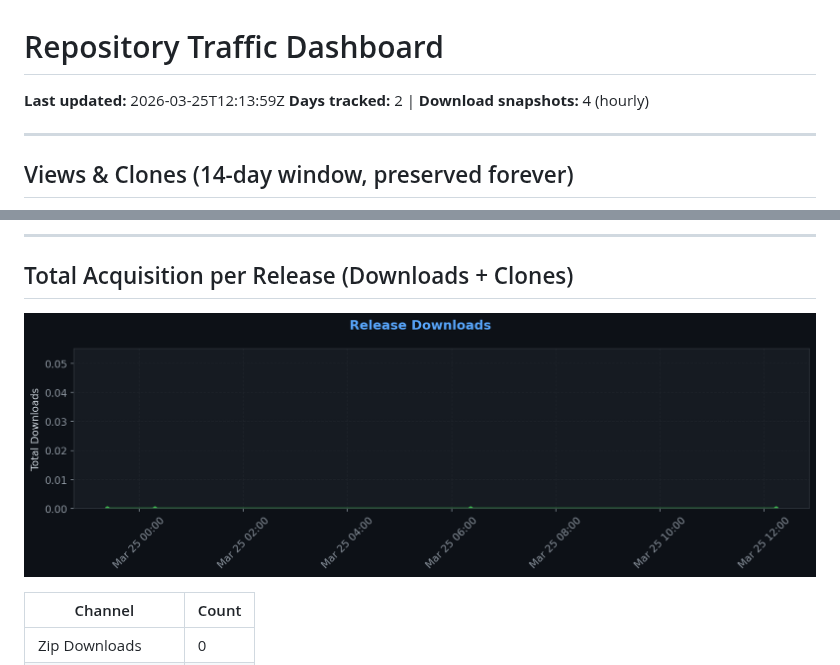
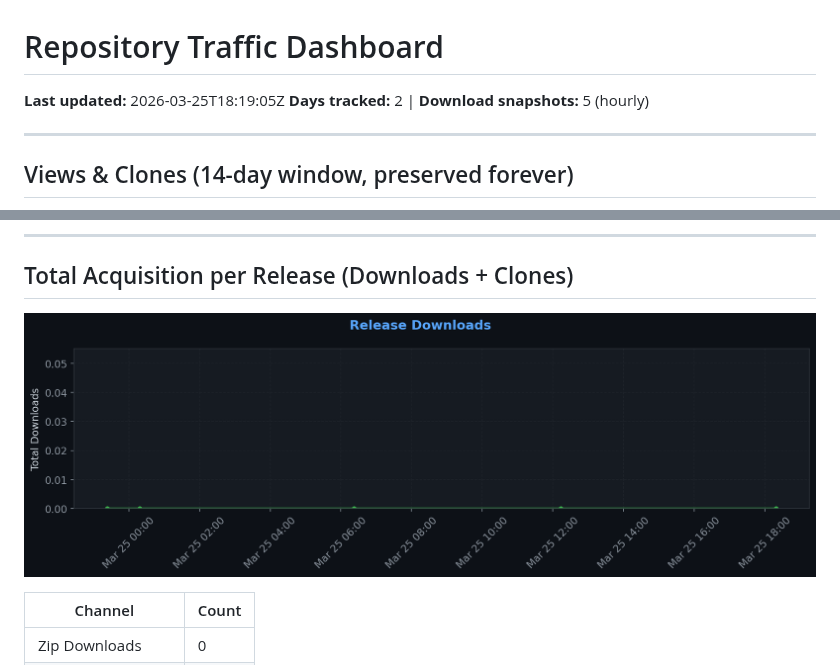
Before and after one commit to XelaNull/pushling, a Markdown page: .github/traffic/SUMMARY.md, 2 parts joined by grey strips. GitHub-like rendering; pictures changed too: .github/traffic/charts/downloads.png.

Commit message:
chore: Full traffic snapshot 2026-03-25_18:19

```diff
--- a/.github/traffic/SUMMARY.md
+++ b/.github/traffic/SUMMARY.md
@@ -1,7 +1,7 @@
 # Repository Traffic Dashboard
 
-**Last updated:** 2026-03-25T12:13:59Z
-**Days tracked:** 2 | **Download snapshots:** 4 (hourly)
+**Last updated:** 2026-03-25T18:19:05Z
+**Days tracked:** 2 | **Download snapshots:** 5 (hourly)
 
 ---
 
```
Also changed, not shown: 2 other files.
